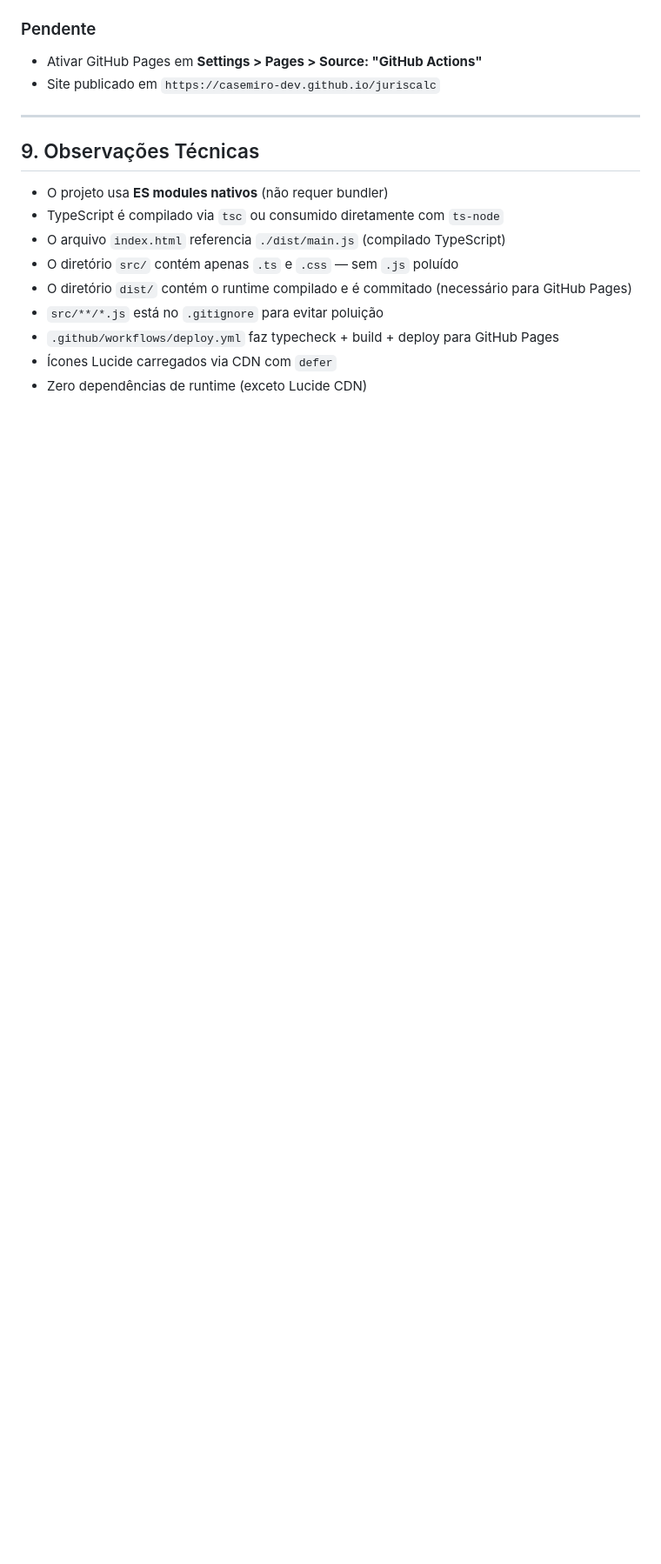
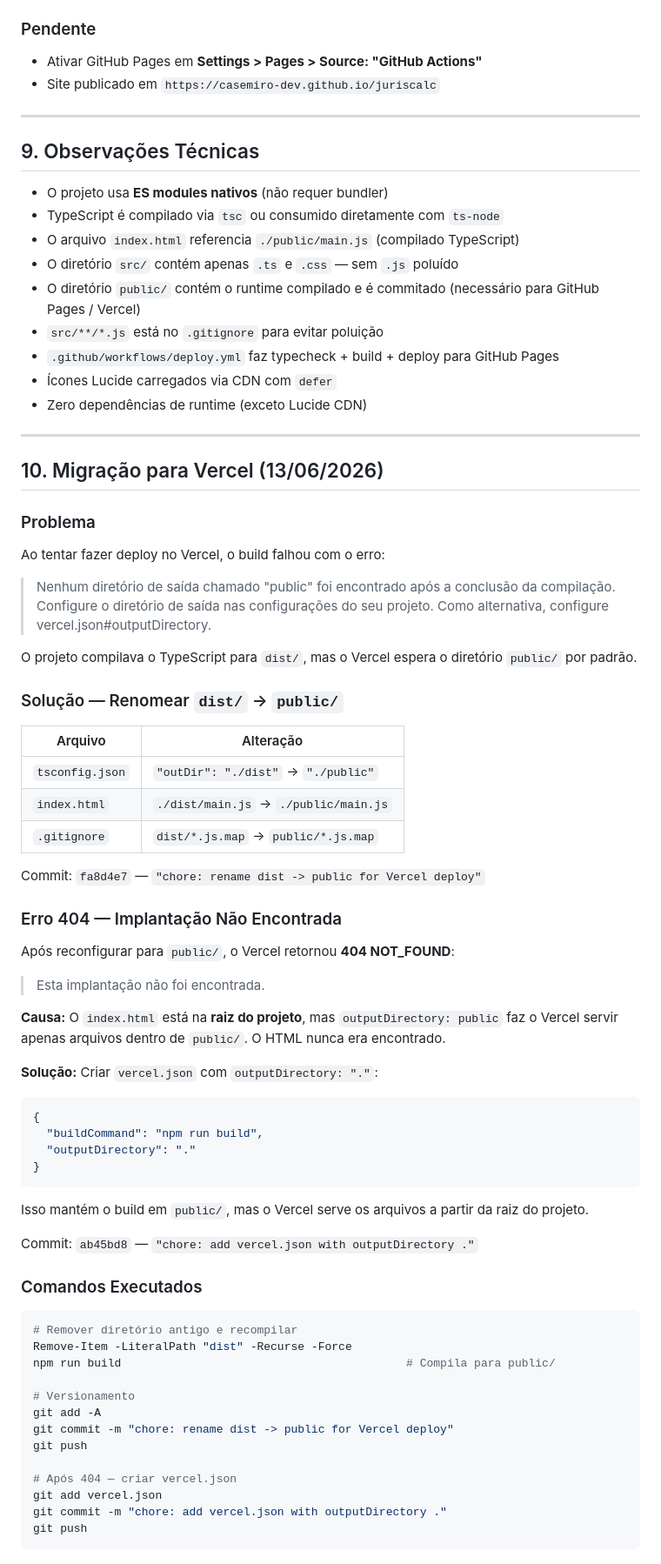
Before and after one commit to casemiro-dev/juriscalc, a Markdown page: MEMORIA.md, the part around the change. Shown at 87% size. Drawn GitHub-style; blank space fills up the shorter version.

Commit message:
docs: update MEMORIA.md with Vercel migration and fixes

````diff
--- a/MEMORIA.md
+++ b/MEMORIA.md
@@ -234,10 +234,72 @@ juriscalc/
 
 - O projeto usa **ES modules nativos** (não requer bundler)
 - TypeScript é compilado via `tsc` ou consumido diretamente com `ts-node`
-- O arquivo `index.html` referencia `./dist/main.js` (compilado TypeScript)
+- O arquivo `index.html` referencia `./public/main.js` (compilado TypeScript)
 - O diretório `src/` contém apenas `.ts` e `.css` — sem `.js` poluído
-- O diretório `dist/` contém o runtime compilado e é commitado (necessário para GitHub Pages)
+- O diretório `public/` contém o runtime compilado e é commitado (necessário para GitHub Pages / Vercel)
 - `src/**/*.js` está no `.gitignore` para evitar poluição
 - `.github/workflows/deploy.yml` faz typecheck + build + deploy para GitHub Pages
 - Ícones Lucide carregados via CDN com `defer`
 - Zero dependências de runtime (exceto Lucide CDN)
+
+---
+
+## 10. Migração para Vercel (13/06/2026)
+
+### Problema
+
+Ao tentar fazer deploy no Vercel, o build falhou com o erro:
+
+> Nenhum diretório de saída chamado "public" foi encontrado após a conclusão da compilação.
+> Configure o diretório de saída nas configurações do seu projeto. Como alternativa, configure vercel.json#outputDirectory.
+
+O projeto compilava o TypeScript para `dist/`, mas o Vercel espera o diretório `public/` por padrão.
+
+### Solução — Renomear `dist/` → `public/`
+
+| Arquivo | Alteração |
+|---------|-----------|
+| `tsconfig.json` | `"outDir": "./dist"` → `"./public"` |
+| `index.html` | `./dist/main.js` → `./public/main.js` |
+| `.gitignore` | `dist/*.js.map` → `public/*.js.map` |
+
+Commit: `fa8d4e7` — `"chore: rename dist -> public for Vercel deploy"`
+
+### Erro 404 — Implantação Não Encontrada
+
+Após reconfigurar para `public/`, o Vercel retornou **404 NOT_FOUND**:
+
+> Esta implantação não foi encontrada.
+
+**Causa:** O `index.html` está na **raiz do projeto**, mas `outputDirectory: public` faz o Vercel servir apenas arquivos dentro de `public/`. O HTML nunca era encontrado.
+
+**Solução:** Criar `vercel.json` com `outputDirectory: "."`:
+
+```json
+{
+  "buildCommand": "npm run build",
+  "outputDirectory": "."
+}
+```
+
+Isso mantém o build em `public/`, mas o Vercel serve os arquivos a partir da raiz do projeto.
+
+Commit: `ab45bd8` — `"chore: add vercel.json with outputDirectory ."`
+
+### Comandos Executados
+
+```bash
+# Remover diretório antigo e recompilar
+Remove-Item -LiteralPath "dist" -Recurse -Force
+npm run build                                          # Compila para public/
+
+# Versionamento
+git add -A
+git commit -m "chore: rename dist -> public for Vercel deploy"
+git push
+
+# Após 404 — criar vercel.json
+git add vercel.json
+git commit -m "chore: add vercel.json with outputDirectory ."
+git push
+```
````
